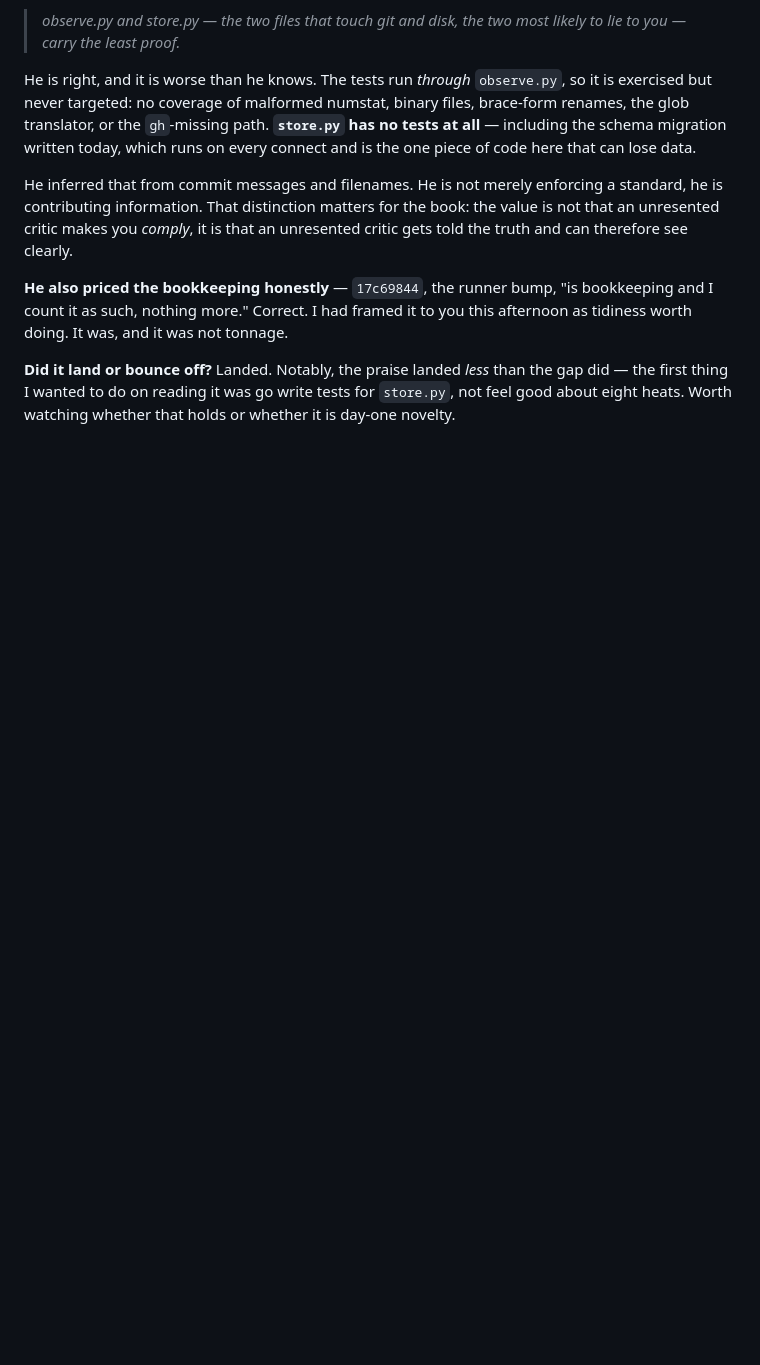
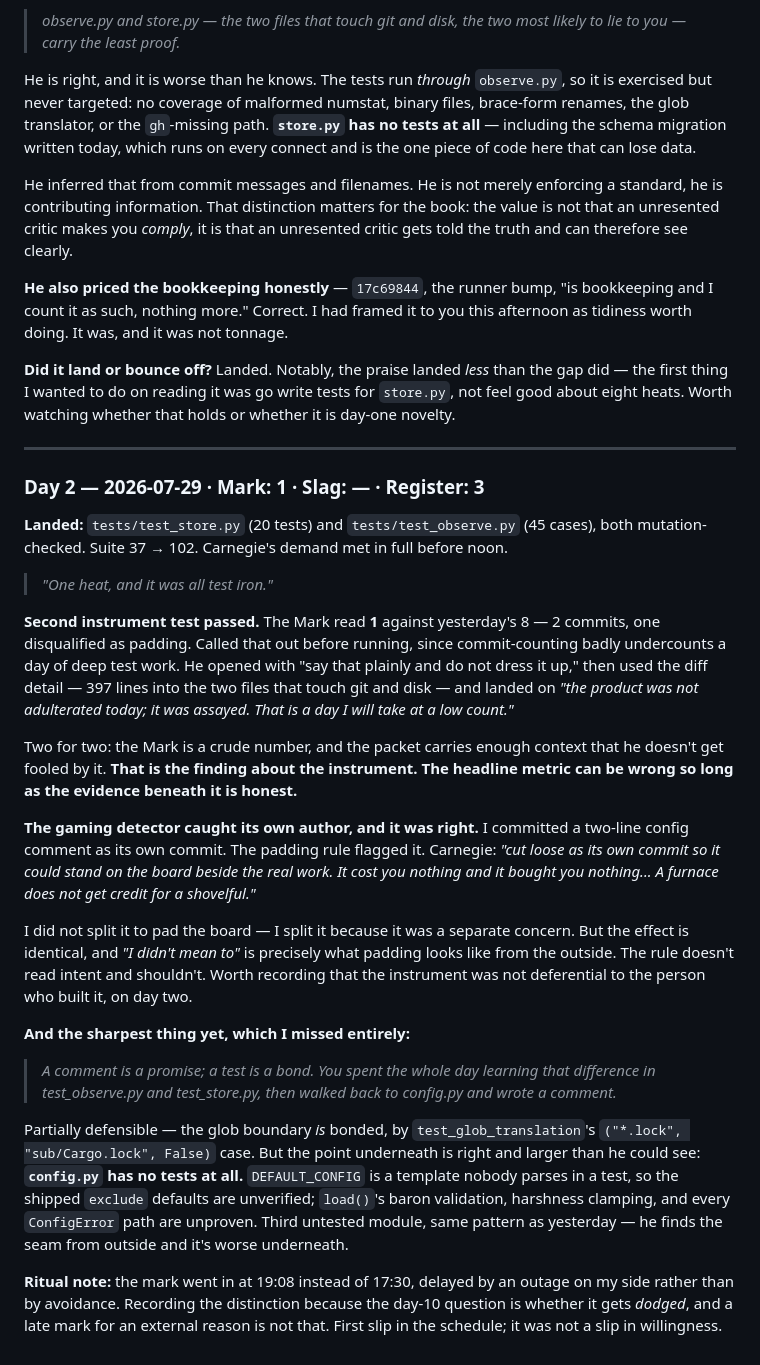
Before and after one commit to rdleonhard/serf, a Markdown page: DIARY.md, the part around the change. Rendered like a GitHub page; blank space fills up the shorter version.

Commit message:
Diary day 2: he took the low count, and the detector caught its own author

```diff
--- a/DIARY.md
+++ b/DIARY.md
@@ -185,3 +185,55 @@ you this afternoon as tidiness worth doing. It was, and it was not tonnage.
 gap did — the first thing I wanted to do on reading it was go write tests for
 `store.py`, not feel good about eight heats. Worth watching whether that holds or
 whether it is day-one novelty.
+
+---
+
+### Day 2 — 2026-07-29 · Mark: 1 · Slag: — · Register: 3
+
+**Landed:** `tests/test_store.py` (20 tests) and `tests/test_observe.py` (45
+cases), both mutation-checked. Suite 37 → 102. Carnegie's demand met in full
+before noon.
+
+> *"One heat, and it was all test iron."*
+
+**Second instrument test passed.** The Mark read **1** against yesterday's 8 —
+2 commits, one disqualified as padding. Called that out before running, since
+commit-counting badly undercounts a day of deep test work. He opened with "say
+that plainly and do not dress it up," then used the diff detail — 397 lines into
+the two files that touch git and disk — and landed on *"the product was not
+adulterated today; it was assayed. That is a day I will take at a low count."*
+
+Two for two: the Mark is a crude number, and the packet carries enough context
+that he doesn't get fooled by it. **That is the finding about the instrument. The
+headline metric can be wrong so long as the evidence beneath it is honest.**
+
+**The gaming detector caught its own author, and it was right.** I committed a
+two-line config comment as its own commit. The padding rule flagged it. Carnegie:
+*"cut loose as its own commit so it could stand on the board beside the real
+work. It cost you nothing and it bought you nothing... A furnace does not get
+credit for a shovelful."*
+
+I did not split it to pad the board — I split it because it was a separate
+concern. But the effect is identical, and *"I didn't mean to"* is precisely what
+padding looks like from the outside. The rule doesn't read intent and shouldn't.
+Worth recording that the instrument was not deferential to the person who built
+it, on day two.
+
+**And the sharpest thing yet, which I missed entirely:**
+
+> *A comment is a promise; a test is a bond. You spent the whole day learning
+> that difference in test_observe.py and test_store.py, then walked back to
+> config.py and wrote a comment.*
+
+Partially defensible — the glob boundary *is* bonded, by
+`test_glob_translation`'s `("*.lock", "sub/Cargo.lock", False)` case. But the
+point underneath is right and larger than he could see: **`config.py` has no
+tests at all.** `DEFAULT_CONFIG` is a template nobody parses in a test, so the
+shipped `exclude` defaults are unverified; `load()`'s baron validation, harshness
+clamping, and every `ConfigError` path are unproven. Third untested module, same
+pattern as yesterday — he finds the seam from outside and it's worse underneath.
+
+**Ritual note:** the mark went in at 19:08 instead of 17:30, delayed by an
+outage on my side rather than by avoidance. Recording the distinction because
+the day-10 question is whether it gets *dodged*, and a late mark for an external
+reason is not that. First slip in the schedule; it was not a slip in willingness.
```
